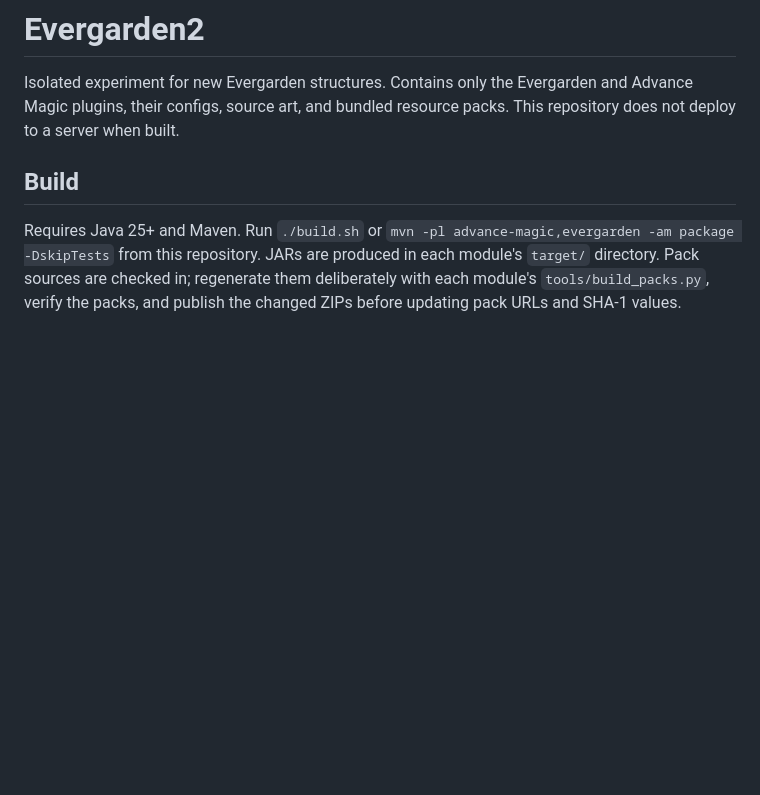
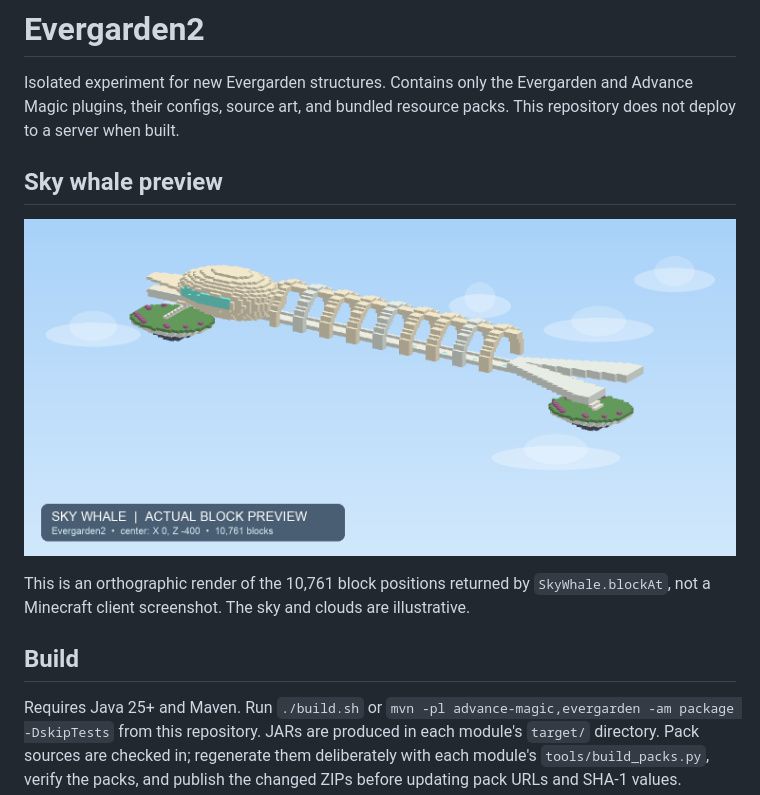
Before and after one commit to 40000years/Evergarden2, a Markdown page: README.md, the part around the change. Drawn GitHub-style; pictures changed too: previews/sky-whale-block-preview.png (added); blank space fills up the shorter version.

Commit message:
Add preview rendered from sky whale blocks

```diff
--- a/README.md
+++ b/README.md
@@ -1,6 +1,12 @@
 # Evergarden2
 
 Isolated experiment for new Evergarden structures. Contains only the Evergarden and Advance Magic plugins, their configs, source art, and bundled resource packs. This repository does not deploy to a server when built.
+
+## Sky whale preview
+
+![Block preview generated from the SkyWhale blueprint](previews/sky-whale-block-preview.png)
+
+This is an orthographic render of the 10,761 block positions returned by `SkyWhale.blockAt`, not a Minecraft client screenshot. The sky and clouds are illustrative.
 
 ## Build
 
```
